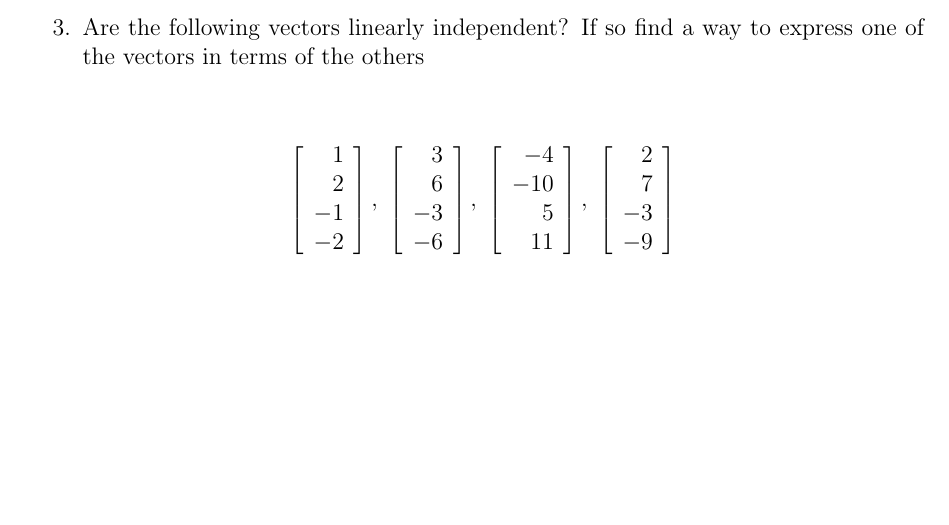
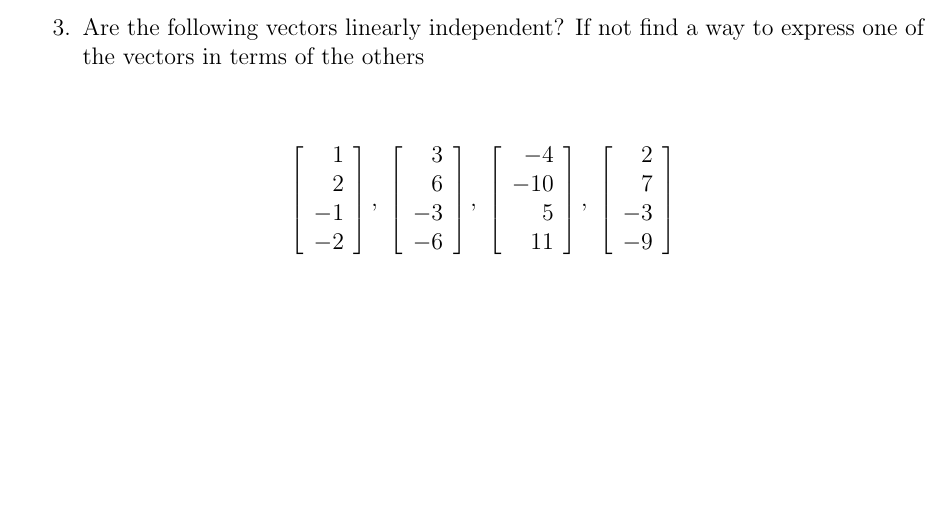
Before and after one commit to KellyBlack/ODE-Recitation-Activities, a LaTeX book (activities/labManual.tex, which reads activities/matrices.tex): part of page 58 of 114, cut so that both start at the same text. Compiled offline with pdfLaTeX.

Commit message:
Corrected the wording in how it asks for one result with respect to linear independence.

```diff
--- a/activities/matrices.tex
+++ b/activities/matrices.tex
@@ -104,7 +104,7 @@
 
       \clearpage
 
-  \item Are the following vectors linearly independent? If so find a
+  \item Are the following vectors linearly independent? If not find a
     way to express one of the vectors in terms of the others
 
     \begin{eqnarray*}
```
